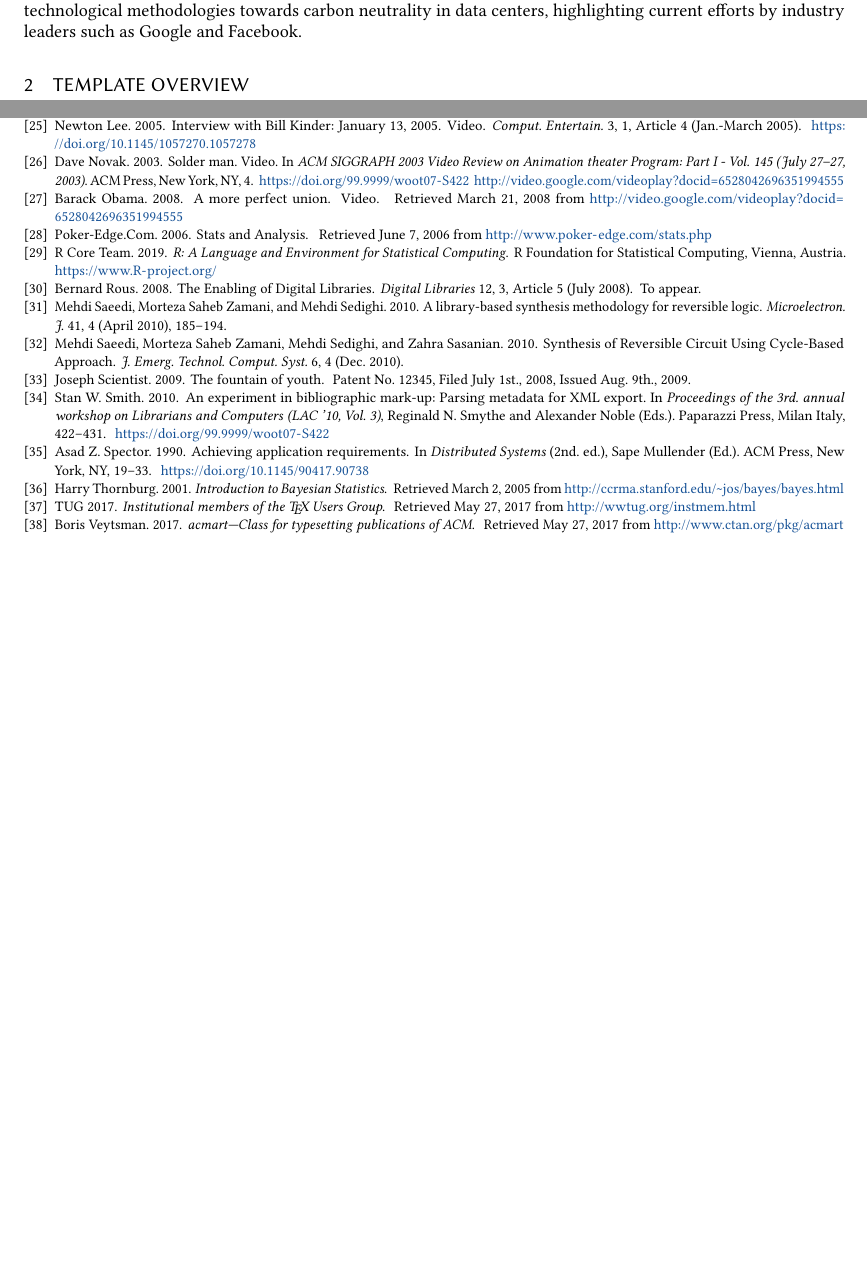
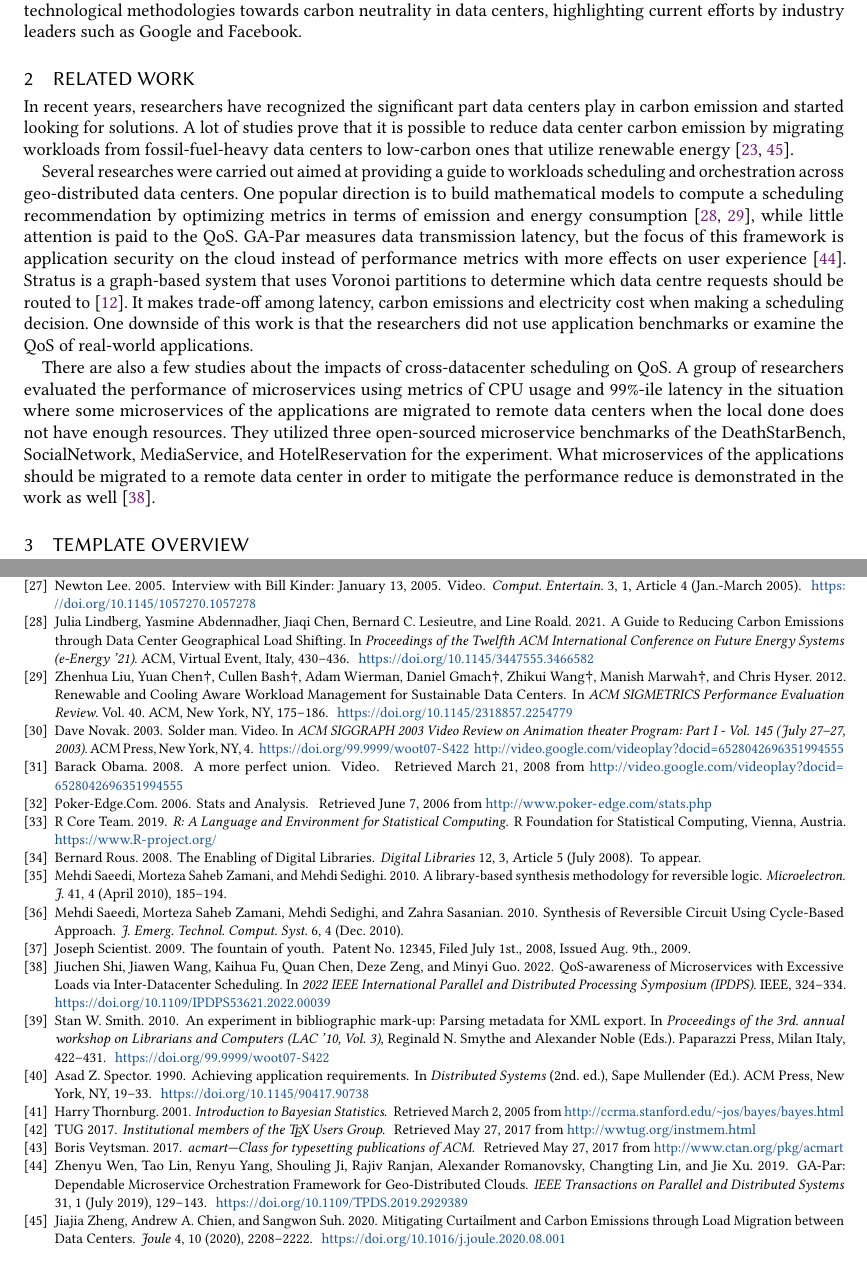
Before and after one commit to Ritsuko-xu/18847C_project_datacenter_carbon, a LaTeX paper (Report/sample-acmlarge.tex, which reads Report/sample-base.bib): two parts of pages 2 and 10 of 11 before the commit and two parts of pages 2 and 11 of 12 after it, joined at a grey line, cut so that both start at the same text, the shorter picture padded with empty space. Compiled offline with pdfLaTeX.

Commit message:
add related work

```diff
--- a/Report/sample-acmlarge.tex
+++ b/Report/sample-acmlarge.tex
@@ -213,6 +214,14 @@ This paper explores the possibility of reducing carbon emissions in data centers
 Our investigation is set against the backdrop of increasing efforts to mitigate the environmental impact of digital infrastructure. As data centers become increasingly pivotal to our digital lives, the imperative to address their environmental footprint grows stronger. By examining the interplay between data center operations and carbon emissions, we hope to offer valuable perspectives on achieving more sustainable data center practices across the industry.
 
 For more insights and related work on carbon-neutral strategies and their implementation in large-scale data centers, refer to the comprehensive surveys by Cao et al. (2021), which discuss both policy instruments and technological methodologies towards carbon neutrality in data centers, highlighting current efforts by industry leaders such as Google and Facebook.
+
+	\section{Related Work}
+
+        In recent years, researchers have recognized the significant part data centers play in carbon emission and started looking for solutions. A lot of studies prove that it is possible to reduce data center carbon emission by migrating workloads from fossil-fuel-heavy data centers to low-carbon ones that utilize renewable energy \cite{Techbrief, Proveidea}.
+
+Several researches were carried out aimed at providing a guide to workloads scheduling and orchestration across geo-distributed data centers. One popular direction is to build mathematical models to compute a scheduling recommendation by optimizing metrics in terms of emission and energy consumption \cite{Mathguide, Renewcooling}, while little attention is paid to the QoS. GA-Par measures data transmission latency, but the focus of this framework is application security on the cloud instead of performance metrics with more effects on user experience \cite{Gapar}. Stratus is a graph-based system that uses Voronoi partitions to determine which data centre requests should be routed to \cite{Stratus}. It makes trade-off among latency, carbon emissions and electricity cost when making a scheduling decision. One downside of this work is that the researchers did not use application benchmarks or examine the QoS of real-world applications.
+
+There are also a few studies about the impacts of cross-datacenter scheduling on QoS. A group of researchers evaluated the performance of microservices using metrics of CPU usage and 99\%-ile latency in the situation where some microservices of the applications are migrated to remote data centers when the local done does not have enough resources. They utilized three open-sourced microservice benchmarks of the DeathStarBench, SocialNetwork, MediaService, and HotelReservation for the experiment. What microservices of the applications should be migrated to a remote data center in order to mitigate the performance reduce is demonstrated in the work as well \cite{Qossche}.
 
 
 	\section{Template Overview}
--- a/Report/sample-base.bib
+++ b/Report/sample-base.bib
@@ -199,0 +214,22 @@
+  author        = "Jiajia Zheng and Andrew A. Chien and Sangwon Suh",
+  title         = "Mitigating Curtailment and Carbon Emissions through Load Migration between Data Centers",
+  journal       = "Joule",
+  volume        = "4",
+  number        = "10",
+  year          = "2020",
+  pages         = "2208--2222",
+  doi           = "10.1016/j.joule.2020.08.001",
+  url           = "https://www.sciencedirect.com/science/article/pii/S2542435120303470",
+  note          = "",
+}
+
+
+@Inproceedings{Mathguide,
+  author =       "Julia Lindberg and Yasmine Abdennadher and Jiaqi Chen and Bernard C. Lesieutre and Line Roald",
+  year =         2021,
+  title =        "A Guide to Reducing Carbon Emissions through Data Center Geographical Load Shifting",
+  booktitle =    "Proceedings of the Twelfth ACM International Conference on Future Energy Systems",
+  series =       "e-Energy '21",
+  publisher =    "ACM",
+  address =      "Virtual Event, Italy",
+  doi =          "10.1145/3447555.3466582",
@@ -199,0 +243,6 @@
+  title =        "Renewable and Cooling Aware Workload Management for
+Sustainable Data Centers",
+  booktitle =    "ACM SIGMETRICS Performance Evaluation Review",
+  publisher =    "ACM",
+  address =      "New York, NY",
+  year =         "2012",
@@ -199,0 +253,3 @@
+  doi =          "10.1145/2318857.2254779",
+  url =          "http://dl.acm.org/doi/10.1145/2318857.2254779",
+  volume =       "40",
@@ -199,0 +264,15 @@
+@Article{Gapar,
+  author        = "Zhenyu Wen and Tao Lin and Renyu Yang and Shouling Ji and Rajiv Ranjan and Alexander Romanovsky and Changting Lin and Jie Xu",
+  title         = "GA-Par: Dependable Microservice Orchestration Framework for Geo-Distributed Clouds",
+  journal       = "IEEE Transactions on Parallel and Distributed Systems",
+  volume        = "31",
+  number        = "1",
+  month         = "July",
+  year          = "2019",
+  pages         = "129-143",
+  doi           = "10.1109/TPDS.2019.2929389",
+  note          = "",
+}
+
+
+@Article{Stratus,
@@ -199,0 +282,4 @@
+  volume        = "1",
+  number        = "1",
+  month         = "August",
+  year          = "2013",
@@ -199,0 +292,10 @@
+@Inproceedings{Qossche,
+  author =       "Jiuchen Shi and Jiawen Wang and Kaihua Fu and Quan Chen and Deze Zeng and Minyi Guo",
+  year =         2022,
+  title =        "QoS-awareness of Microservices with Excessive Loads via Inter-Datacenter Scheduling",
+  booktitle =    "2022 IEEE International Parallel and Distributed Processing Symposium (IPDPS)",
+  series =       "",
+  publisher =    "IEEE",
+  address =      "",
+  doi =          "10.1109/IPDPS53621.2022.00039",
+  month =        "July",
@@ -207 +306,0 @@
-  year          = "2007",
@@ -210,6 +313,11 @@
+  number        = 2,
+  month         = apr,
+  year          = 2007,
+  doi           = "10.1145/1219092.1219093",
   url           = "http://doi.acm.org/10.1145/1219092.1219093",
-  note          = "",
-}
+  acmid         = 1219093,
+}
+
 
 @Article{Cohen07,
   author        = "Sarah Cohen and Werner Nutt and Yehoshua Sagic",
```
Also changed, not shown: Report/sample-acmlarge.tex (1 more changed lines), Report/sample-base.bib (60 more changed lines).
